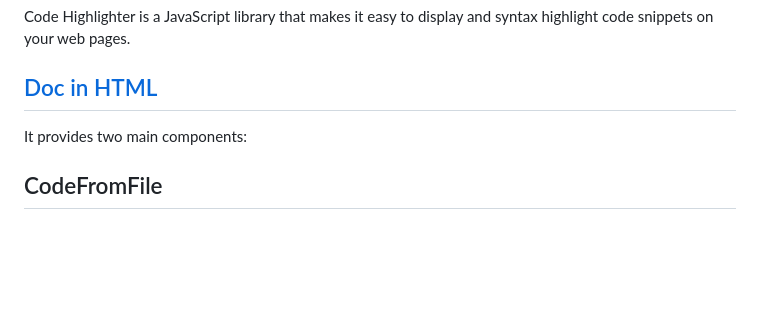
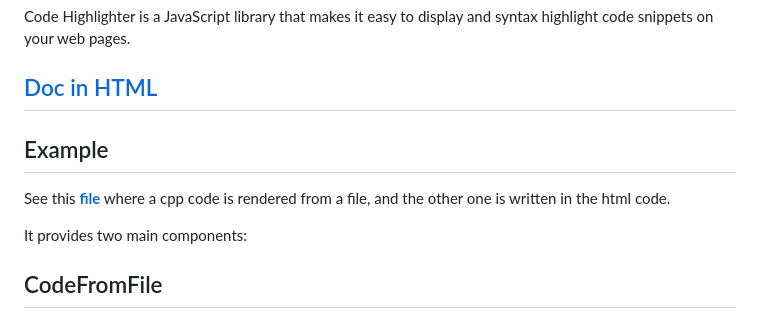
Before and after one commit to xaliphostes/code-highlighter, a Markdown page: README.md, the part around the change. Drawn GitHub-style; blank space fills up the shorter version.

```diff
--- a/README.md
+++ b/README.md
@@ -2,6 +2,9 @@
 Code Highlighter is a JavaScript library that makes it easy to display and syntax highlight code snippets on your web pages.
 
 ## [Doc in HTML](https://xaliphostes.github.io/code-highlighter/)
+
+## Example
+See this [**file**](example.html) where a cpp code is rendered from a file, and the other one is written in the html code.
 
 It provides two main components:
 
```
